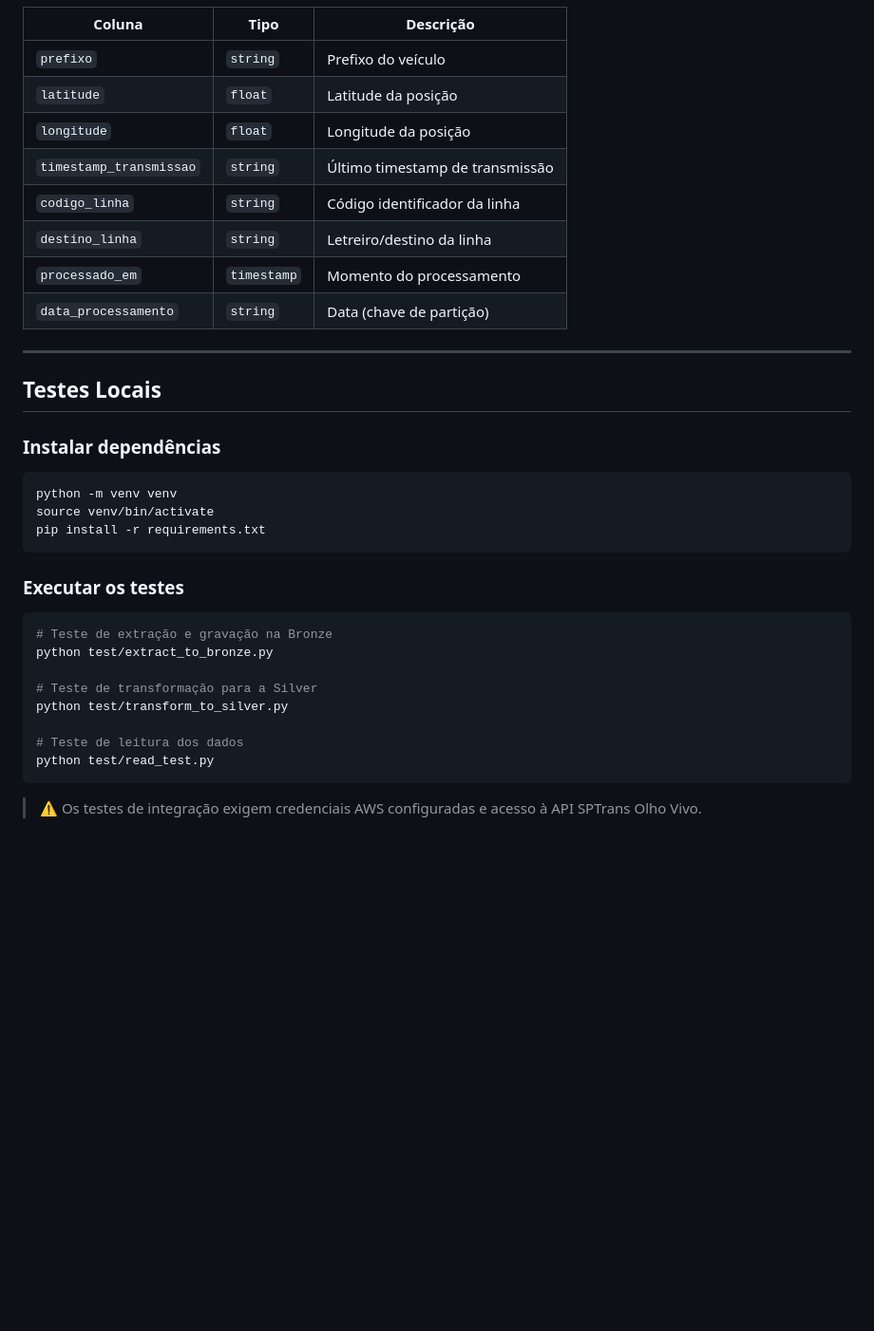
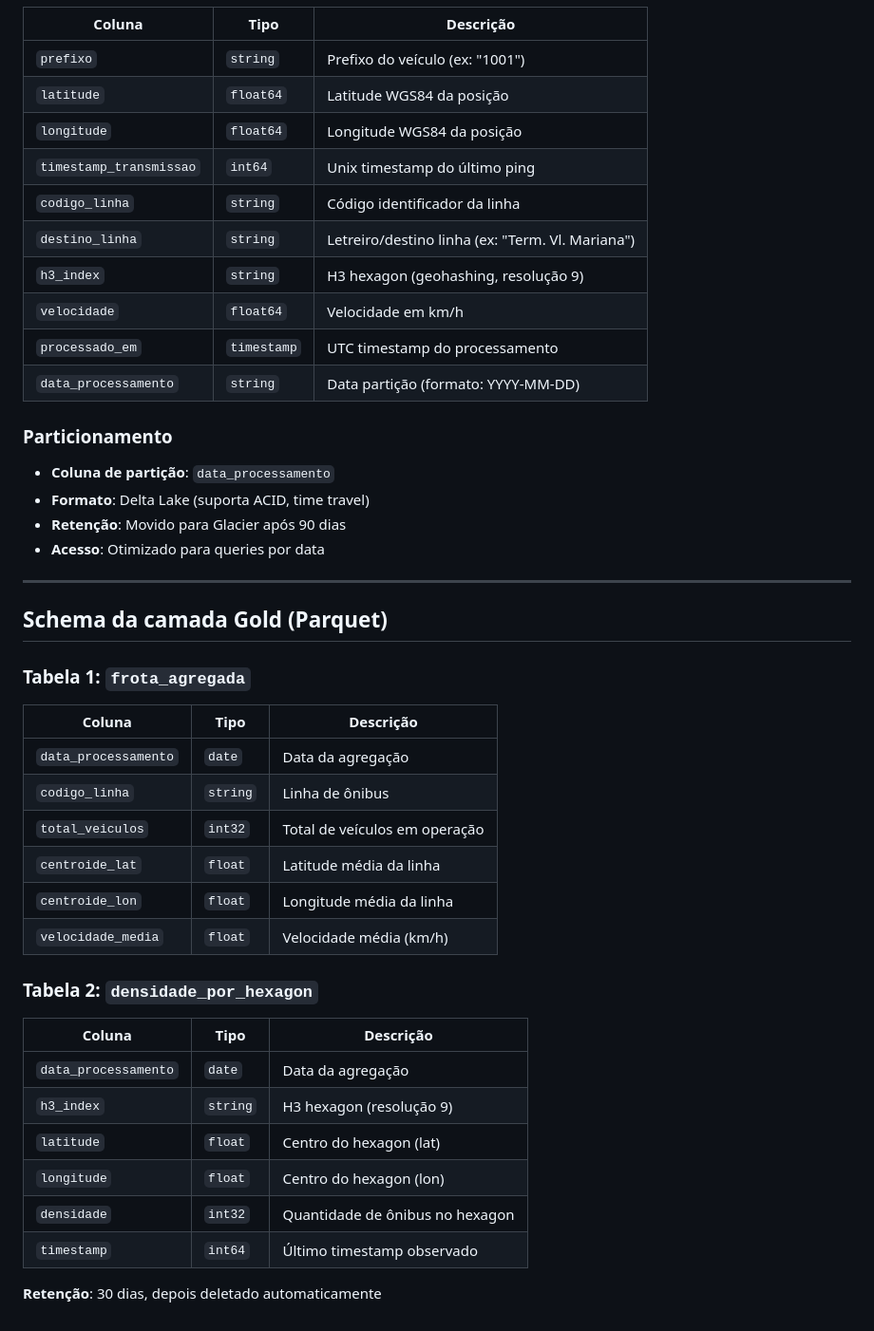
Before and after one commit to matheusesilva/sptrans-pipeline, a Markdown page: README.md, the part around the change printed below. Shown: that part at 95% size. Drawn GitHub-style; blank space fills up the shorter version.

````diff
--- a/README.md
+++ b/README.md
@@ -196,38 +292,48 @@ O script realiza automaticamente:
 
 | Coluna                   | Tipo        | Descrição                          |
 |--------------------------|-------------|------------------------------------|
-| `prefixo`                | `string`    | Prefixo do veículo                 |
-| `latitude`               | `float`     | Latitude da posição                |
-| `longitude`              | `float`     | Longitude da posição               |
-| `timestamp_transmissao`  | `string`    | Último timestamp de transmissão    |
+| `prefixo`                | `string`    | Prefixo do veículo (ex: "1001")    |
+| `latitude`               | `float64`   | Latitude WGS84 da posição          |
+| `longitude`              | `float64`   | Longitude WGS84 da posição         |
+| `timestamp_transmissao`  | `int64`     | Unix timestamp do último ping      |
 | `codigo_linha`           | `string`    | Código identificador da linha      |
-| `destino_linha`          | `string`    | Letreiro/destino da linha          |
-| `processado_em`          | `timestamp` | Momento do processamento           |
-| `data_processamento`     | `string`    | Data (chave de partição)           |
+| `destino_linha`          | `string`    | Letreiro/destino linha (ex: "Term. Vl. Mariana") |
+| `h3_index`               | `string`    | H3 hexagon (geohashing, resolução 9) |
+| `velocidade`             | `float64`   | Velocidade em km/h                 |
+| `processado_em`          | `timestamp` | UTC timestamp do processamento     |
+| `data_processamento`     | `string`    | Data partição (formato: YYYY-MM-DD) |
+
+### Particionamento
+
+- **Coluna de partição**: `data_processamento`
+- **Formato**: Delta Lake (suporta ACID, time travel)
+- **Retenção**: Movido para Glacier após 90 dias
+- **Acesso**: Otimizado para queries por data
 
 ---
 
-## Testes Locais
+## Schema da camada Gold (Parquet)
 
-### Instalar dependências
+### Tabela 1: `frota_agregada`
 
-```bash
-python -m venv venv
-source venv/bin/activate
-pip install -r requirements.txt
-```
+| Coluna              | Tipo    | Descrição                          |
+|---------------------|---------|------------------------------------|
+| `data_processamento`| `date`  | Data da agregação                  |
+| `codigo_linha`      | `string`| Linha de ônibus                    |
+| `total_veiculos`    | `int32` | Total de veículos em operação      |
+| `centroide_lat`     | `float` | Latitude média da linha            |
+| `centroide_lon`     | `float` | Longitude média da linha           |
+| `velocidade_media`  | `float` | Velocidade média (km/h)            |
 
-### Executar os testes
+### Tabela 2: `densidade_por_hexagon`
 
-```bash
-# Teste de extração e gravação na Bronze
-python test/extract_to_bronze.py
+| Coluna              | Tipo    | Descrição                          |
+|---------------------|---------|------------------------------------|
+| `data_processamento`| `date`  | Data da agregação                  |
+| `h3_index`          | `string`| H3 hexagon (resolução 9)           |
+| `latitude`          | `float` | Centro do hexagon (lat)            |
+| `longitude`         | `float` | Centro do hexagon (lon)            |
+| `densidade`         | `int32` | Quantidade de ônibus no hexagon    |
+| `timestamp`         | `int64` | Último timestamp observado         |
 
-# Teste de transformação para a Silver
-python test/transform_to_silver.py
-
-# Teste de leitura dos dados
-python test/read_test.py
-```
-
-> ⚠️ Os testes de integração exigem credenciais AWS configuradas e acesso à API SPTrans Olho Vivo.
+**Retenção**: 30 dias, depois deletado automaticamente
````
Also changed, not shown: other parts of README.md (+176 -80 lines), docs/aws_achtecture.png (added), 1 other file.
